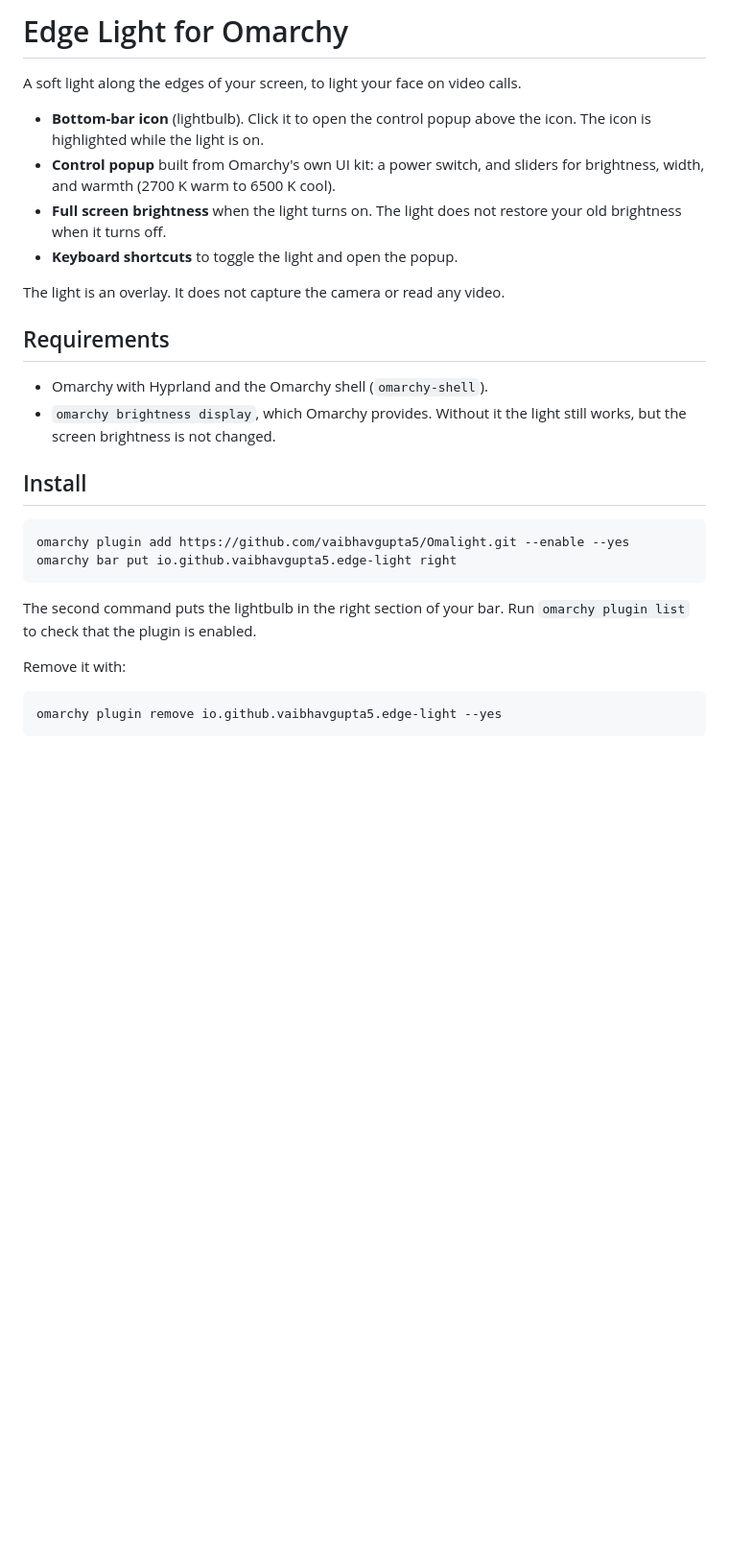
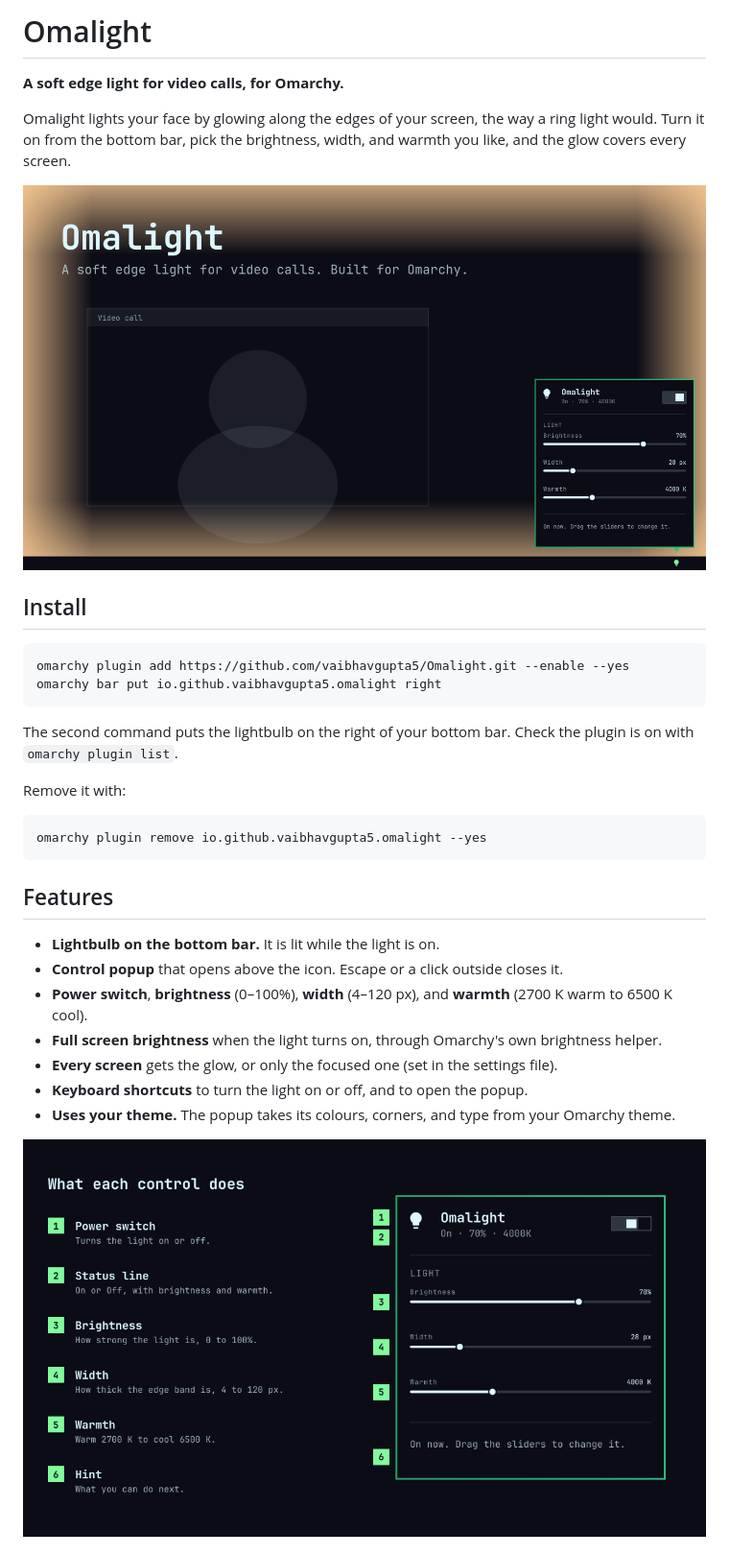
Before and after one commit to smolamSK/Omalight, a Markdown page: README.md, the part around one of its changes. Shown at 96% size. GitHub-like rendering; pictures changed too: docs/controls.png (added), preview.png (added); blank space fills up the shorter version.

Commit message:
Rename to Omalight: new id, README with graphics, popup and bar updates

````diff
--- a/README.md
+++ b/README.md
@@ -1,30 +1,42 @@
-# Edge Light for Omarchy
+# Omalight
 
-A soft light along the edges of your screen, to light your face on video calls.
+**A soft edge light for video calls, for Omarchy.**
 
-- **Bottom-bar icon** (lightbulb). Click it to open the control popup above the icon. The icon is highlighted while the light is on.
-- **Control popup** built from Omarchy's own UI kit: a power switch, and sliders for brightness, width, and warmth (2700 K warm to 6500 K cool).
-- **Full screen brightness** when the light turns on. The light does not restore your old brightness when it turns off.
-- **Keyboard shortcuts** to toggle the light and open the popup.
+Omalight lights your face by glowing along the edges of your screen, the way a
+ring light would. Turn it on from the bottom bar, pick the brightness, width,
+and warmth you like, and the glow covers every screen.
 
-The light is an overlay. It does not capture the camera or read any video.
-
-## Requirements
-
-- Omarchy with Hyprland and the Omarchy shell (`omarchy-shell`).
-- `omarchy brightness display`, which Omarchy provides. Without it the light still works, but the screen brightness is not changed.
+<p align="center">
+  <img src="preview.png" alt="Omalight: the control popup above the lightbulb icon on the bottom bar, with a warm glow along the screen edges" width="720">
+</p>
 
 ## Install
 
 ```bash
 omarchy plugin add https://github.com/vaibhavgupta5/Omalight.git --enable --yes
-omarchy bar put io.github.vaibhavgupta5.edge-light right
+omarchy bar put io.github.vaibhavgupta5.omalight right
 ```
 
-The second command puts the lightbulb in the right section of your bar. Run `omarchy plugin list` to check that the plugin is enabled.
+The second command puts the lightbulb on the right of your bottom bar. Check
+the plugin is on with `omarchy plugin list`.
 
 Remove it with:
 
 ```bash
-omarchy plugin remove io.github.vaibhavgupta5.edge-light --yes
+omarchy plugin remove io.github.vaibhavgupta5.omalight --yes
 ```
+
+## Features
+
+- **Lightbulb on the bottom bar.** It is lit while the light is on.
+- **Control popup** that opens above the icon. Escape or a click outside closes it.
+- **Power switch**, **brightness** (0–100%), **width** (4–120 px), and **warmth** (2700 K warm to 6500 K cool).
+- **Full screen brightness** when the light turns on, through Omarchy's own brightness helper.
+- **Every screen** gets the glow, or only the focused one (set in the settings file).
+- **Keyboard shortcuts** to turn the light on or off, and to open the popup.
+- **Uses your theme.** The popup takes its colours, corners, and type from your Omarchy theme.
+
+<p align="center">
+  <img src="docs/controls.png" alt="The Omalight popup with each control numbered and described" width="720">
+</p>
+
````
Also changed, not shown: other parts of README.md (+32 -19 lines), docs/how-it-works.png (added), 12 other files.
